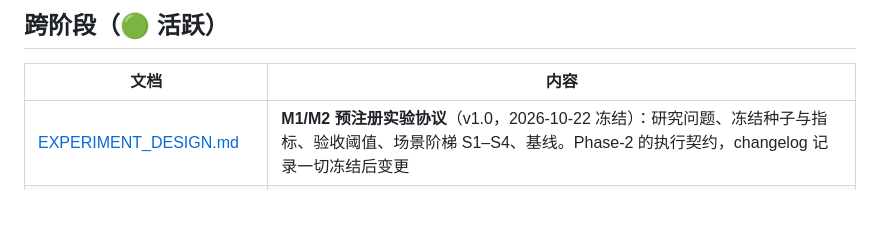
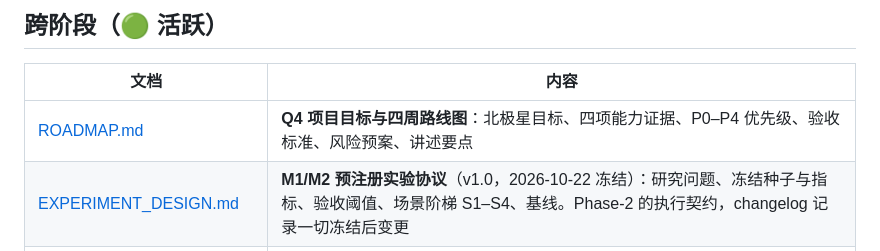
Before and after one commit to Anhao1314/Go2w-MoRA-navigation, a Markdown page: docs/README.md, the part around the change. GitHub-like rendering; blank space fills up the shorter version.

```diff
--- a/docs/README.md
+++ b/docs/README.md
@@ -10,6 +10,7 @@
 
 | 文档 | 内容 |
 | --- | --- |
+| [ROADMAP.md](ROADMAP.md) | **Q4 项目目标与四周路线图**：北极星目标、四项能力证据、P0–P4 优先级、验收标准、风险预案、讲述要点 |
 | [EXPERIMENT_DESIGN.md](EXPERIMENT_DESIGN.md) | **M1/M2 预注册实验协议**（v1.0，2026-10-22 冻结）：研究问题、冻结种子与指标、验收阈值、场景阶梯 S1–S4、基线。Phase-2 的执行契约，changelog 记录一切冻结后变更 |
 | [EXPERIMENT_DATA.md](EXPERIMENT_DATA.md) | 实验数据记录与论文证据协议：一次 run 保存什么、每类数据支持什么结论；Phase-2 沿用同一证据束约定 |
 | [THIRD_PARTY_NOTICES.md](THIRD_PARTY_NOTICES.md) | 第三方许可登记（含 C1 基线仓库的待审查条目） |
```
Also changed, not shown: README.md (+1 -0 lines), docs/ROADMAP.md (added, +94 -0 lines).
